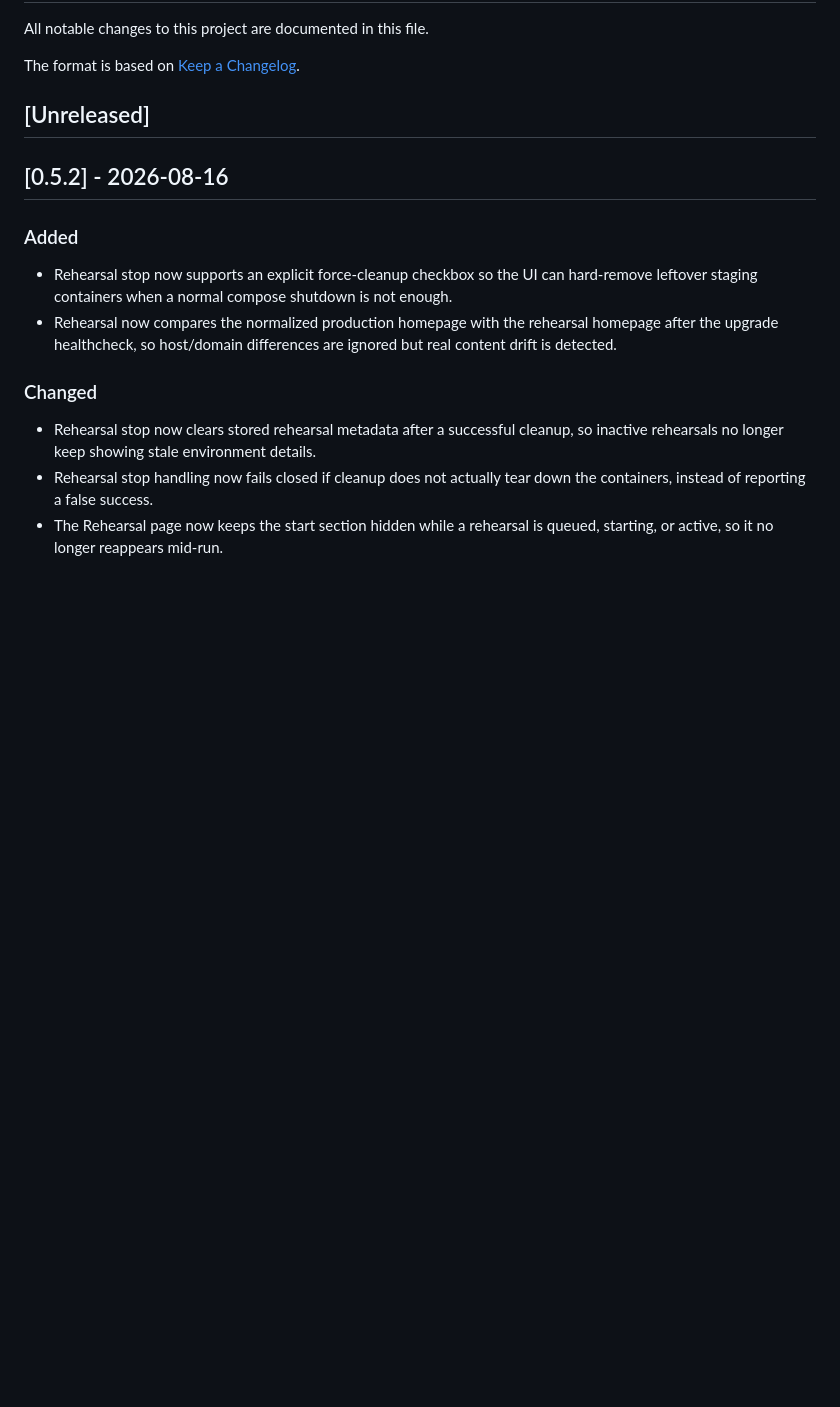
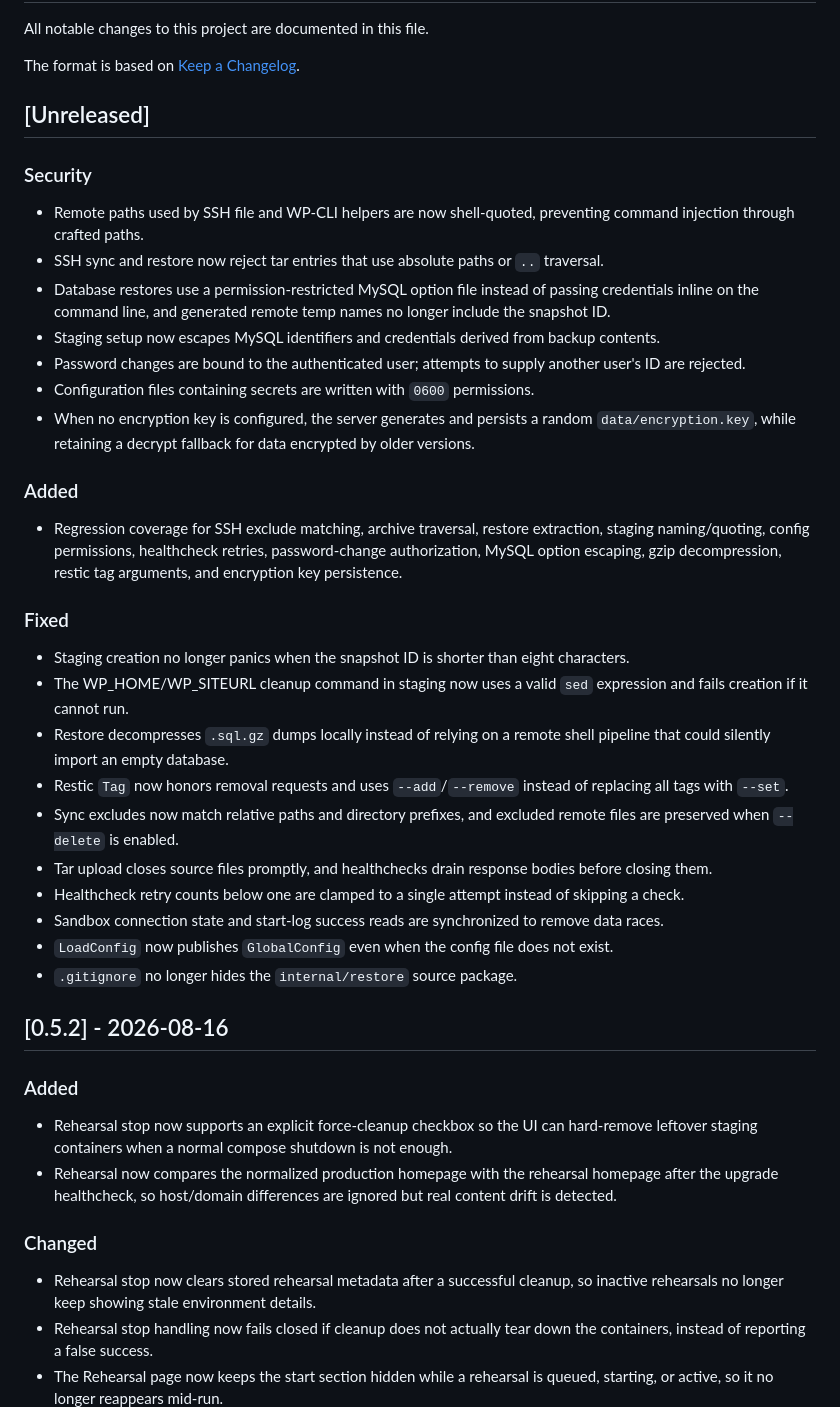
Before and after one commit to Esysc/wp-maintenance-automation-go, a Markdown page: CHANGELOG.md, the part around the change. Drawn GitHub-style; blank space fills up the shorter version.

Commit message:
docs: document security and reliability fixes in changelog

```diff
--- a/CHANGELOG.md
+++ b/CHANGELOG.md
@@ -5,6 +5,30 @@ All notable changes to this project are documented in this file.
 The format is based on [Keep a Changelog](https://keepachangelog.com/).
 
 ## [Unreleased]
+
+### Security
+- Remote paths used by SSH file and WP-CLI helpers are now shell-quoted, preventing command injection through crafted paths.
+- SSH sync and restore now reject tar entries that use absolute paths or `..` traversal.
+- Database restores use a permission-restricted MySQL option file instead of passing credentials inline on the command line, and generated remote temp names no longer include the snapshot ID.
+- Staging setup now escapes MySQL identifiers and credentials derived from backup contents.
+- Password changes are bound to the authenticated user; attempts to supply another user's ID are rejected.
+- Configuration files containing secrets are written with `0600` permissions.
+- When no encryption key is configured, the server generates and persists a random `data/encryption.key`, while retaining a decrypt fallback for data encrypted by older versions.
+
+### Added
+- Regression coverage for SSH exclude matching, archive traversal, restore extraction, staging naming/quoting, config permissions, healthcheck retries, password-change authorization, MySQL option escaping, gzip decompression, restic tag arguments, and encryption key persistence.
+
+### Fixed
+- Staging creation no longer panics when the snapshot ID is shorter than eight characters.
+- The WP_HOME/WP_SITEURL cleanup command in staging now uses a valid `sed` expression and fails creation if it cannot run.
+- Restore decompresses `.sql.gz` dumps locally instead of relying on a remote shell pipeline that could silently import an empty database.
+- Restic `Tag` now honors removal requests and uses `--add`/`--remove` instead of replacing all tags with `--set`.
+- Sync excludes now match relative paths and directory prefixes, and excluded remote files are preserved when `--delete` is enabled.
+- Tar upload closes source files promptly, and healthchecks drain response bodies before closing them.
+- Healthcheck retry counts below one are clamped to a single attempt instead of skipping a check.
+- Sandbox connection state and start-log success reads are synchronized to remove data races.
+- `LoadConfig` now publishes `GlobalConfig` even when the config file does not exist.
+- `.gitignore` no longer hides the `internal/restore` source package.
 
 ## [0.5.2] - 2026-08-16
 
```
